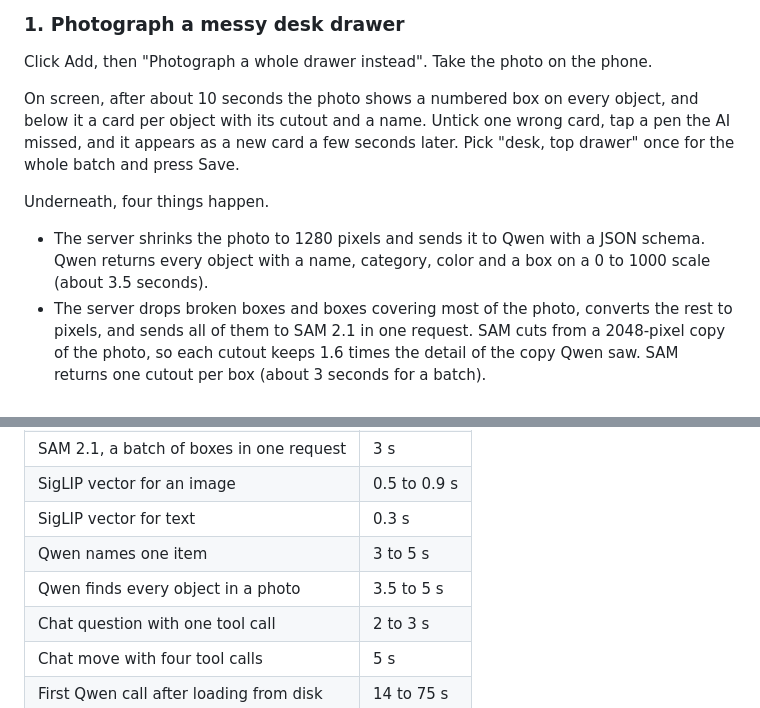
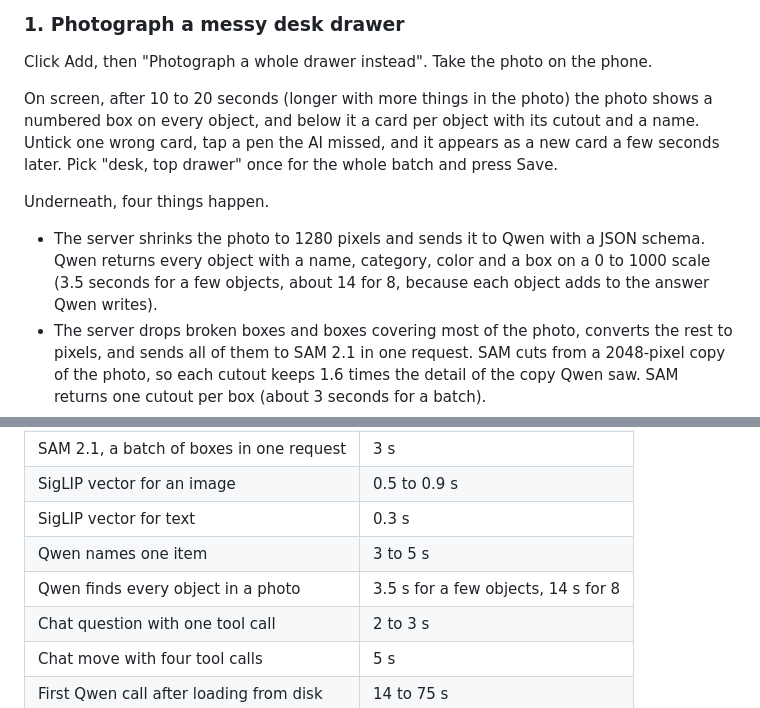
Before and after one commit to A-Shalchian/otaghdb, a Markdown page: DEMO.md, 2 parts joined by grey strips. Drawn GitHub-style.

Commit message:
Give measured drawer timings for photos with many objects

```diff
--- a/DEMO.md
+++ b/DEMO.md
@@ -30,11 +30,11 @@ Everything runs on one laptop (RTX 4060 with 8 GB, 16 GB RAM). Nothing calls the
 
 Click Add, then "Photograph a whole drawer instead". Take the photo on the phone.
 
-On screen, after about 10 seconds the photo shows a numbered box on every object, and below it a card per object with its cutout and a name. Untick one wrong card, tap a pen the AI missed, and it appears as a new card a few seconds later. Pick "desk, top drawer" once for the whole batch and press Save.
+On screen, after 10 to 20 seconds (longer with more things in the photo) the photo shows a numbered box on every object, and below it a card per object with its cutout and a name. Untick one wrong card, tap a pen the AI missed, and it appears as a new card a few seconds later. Pick "desk, top drawer" once for the whole batch and press Save.
 
 Underneath, four things happen.
 
-- The server shrinks the photo to 1280 pixels and sends it to Qwen with a JSON schema. Qwen returns every object with a name, category, color and a box on a 0 to 1000 scale (about 3.5 seconds).
+- The server shrinks the photo to 1280 pixels and sends it to Qwen with a JSON schema. Qwen returns every object with a name, category, color and a box on a 0 to 1000 scale (3.5 seconds for a few objects, about 14 for 8, because each object adds to the answer Qwen writes).
 - The server drops broken boxes and boxes covering most of the photo, converts the rest to pixels, and sends all of them to SAM 2.1 in one request. SAM cuts from a 2048-pixel copy of the photo, so each cutout keeps 1.6 times the detail of the copy Qwen saw. SAM returns one cutout per box (about 3 seconds for a batch).
 - A tap sends one point to SAM, then the cutout to Qwen for a name.
 - Saving stores each cutout, a crop of the original, a 16-color sprite and a SigLIP vector.
@@ -99,7 +99,7 @@ Turn wifi off and add one more item. It still cuts out, gets named and saves, be
 | SigLIP vector for an image | 0.5 to 0.9 s |
 | SigLIP vector for text | 0.3 s |
 | Qwen names one item | 3 to 5 s |
-| Qwen finds every object in a photo | 3.5 to 5 s |
+| Qwen finds every object in a photo | 3.5 s for a few objects, 14 s for 8 |
 | Chat question with one tool call | 2 to 3 s |
 | Chat move with four tool calls | 5 s |
 | First Qwen call after loading from disk | 14 to 75 s |
```
